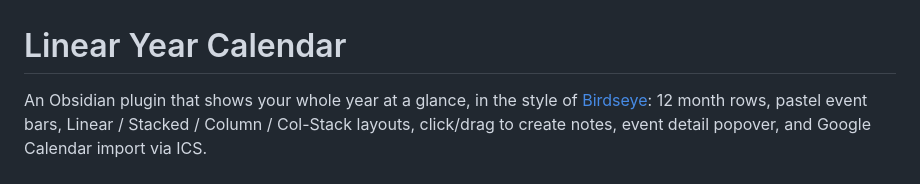
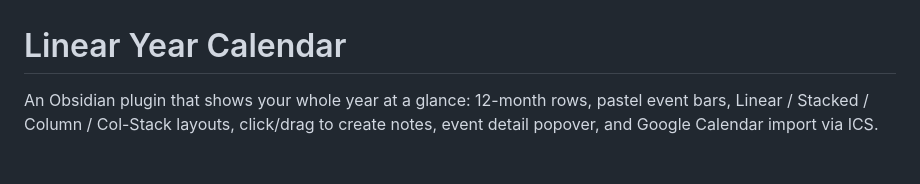
Before and after one commit to gzd2032/linear_calendar_obsidian, a Markdown page: README.md, the part around the change. GitHub-like rendering.

```diff
--- a/README.md
+++ b/README.md
@@ -1,6 +1,6 @@
 # Linear Year Calendar
 
-An Obsidian plugin that shows your whole year at a glance, in the style of [Birdseye](https://birdseyecal.com/): 12 month rows, pastel event bars, Linear / Stacked / Column / Col-Stack layouts, click/drag to create notes, event detail popover, and Google Calendar import via ICS.
+An Obsidian plugin that shows your whole year at a glance: 12-month rows, pastel event bars, Linear / Stacked / Column / Col-Stack layouts, click/drag to create notes, event detail popover, and Google Calendar import via ICS.
 
 ![screenshot](./linear_calendar_screenshot.jpg)
 ---
```
